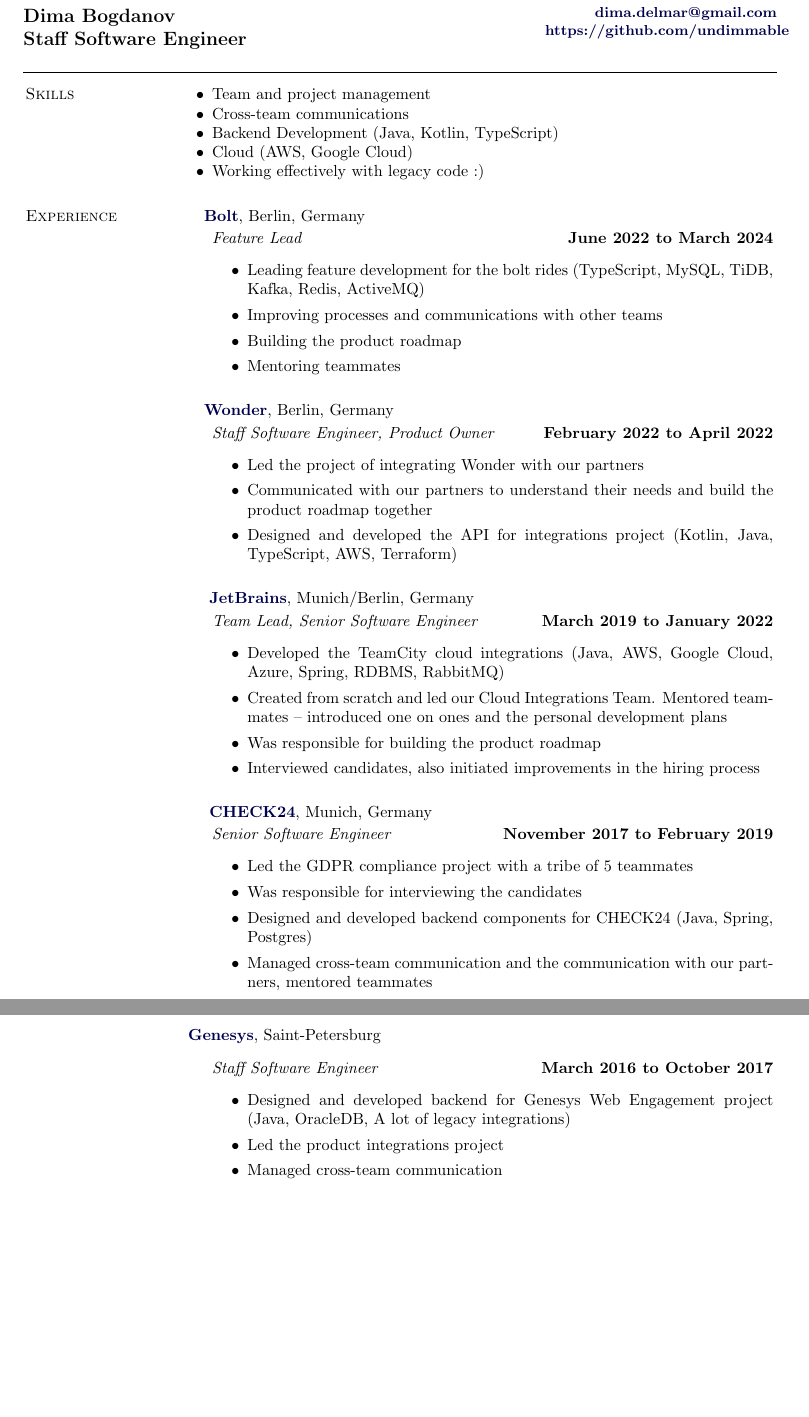
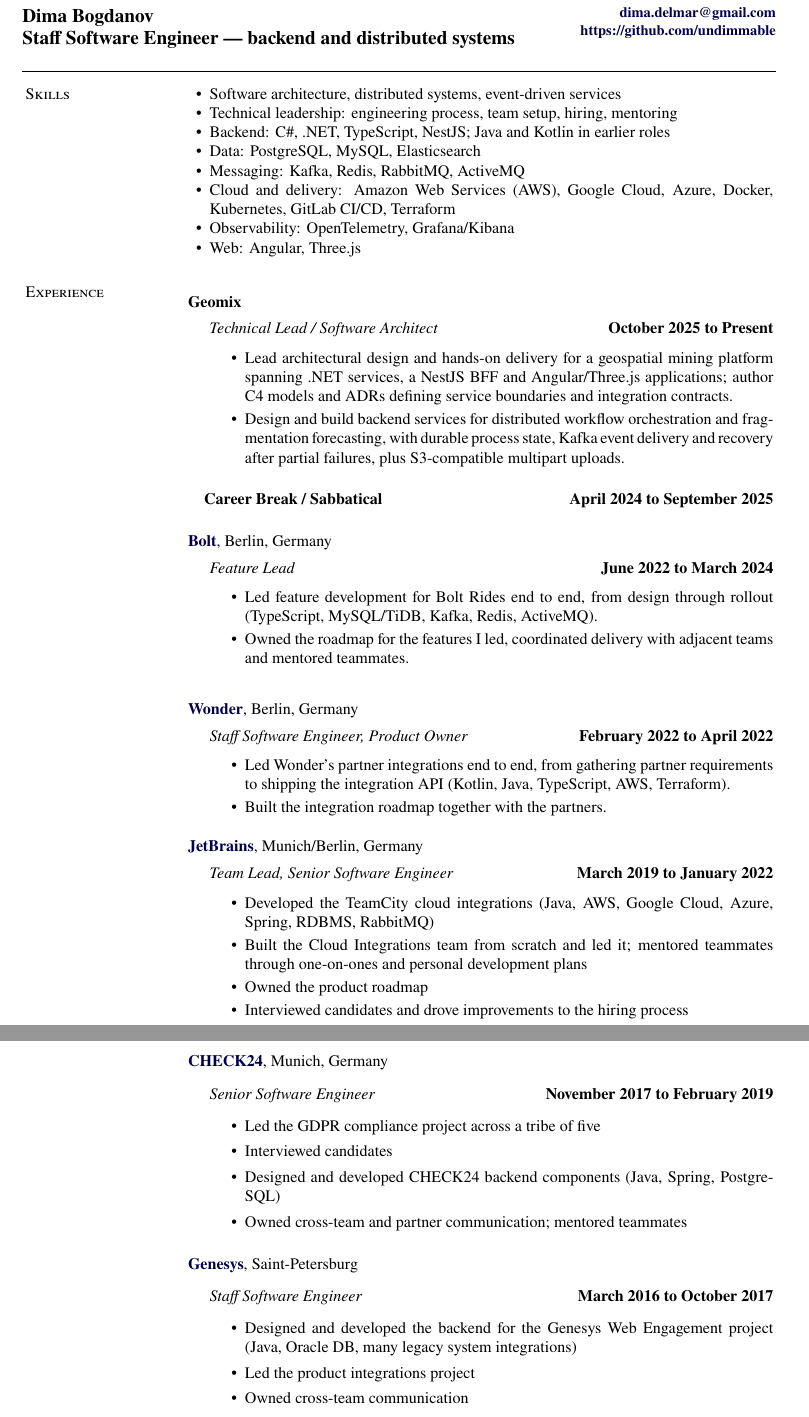
Before and after one commit to undimmable/CV, a LaTeX CV (cv.tex): two parts of pages 1 and 2 of 2, joined at a grey line, cut so that both start at the same text, the shorter picture padded with empty space. Compiled offline with pdfLaTeX.

Commit message:
Rework CV content and fix text extraction
- switch to newtxtext + T1: the previous fonts broke keywords in the
  PDF text layer (A WS, F ebruary, W onder, EP AM)
- restore missing \expandafter in \fixouterlist/\fixinnerlist, the file
  did not compile
- drop the manual \pagebreak and add \needspace so entry headings are
  not orphaned at the bottom of a page
- unify tense per role, remove passive voice and typos
- rewrite Bolt around engineering work, add a leadership line, split
  data and messaging skills, drop k6
- keep only the first two Geomix bullets
- declare extra TeX packages in the build workflow

```diff
--- a/cv.tex
+++ b/cv.tex
@@ -1,4 +1,7 @@
 \documentclass[10pt]{article}
+\usepackage[T1]{fontenc}
+\usepackage{newtxtext}
+\usepackage{needspace}
 \usepackage{calc}
 \reversemarginpar
 \usepackage[paper=letterpaper,
@@ -106,7 +109,8 @@
     \parbox{\textwidth-\rcollength}{
       Dima Bogdanov\\
       \halfblankline
-      Staff Software Engineer
+      % TODO: location + relocation stance, e.g. "Berlin, Germany, open to relocation to Spain"
+      Staff Software Engineer --- backend and distributed systems
     }
     & \parbox{\rcollength}{
       \begin{flushright}
@@ -120,52 +124,72 @@
 
 \section{Skills}
 \begin{innerlist}
-    \item Team and project management
-    \item Cross-team communications
-    \item Backend Development (Java, Kotlin, TypeScript)
-    \item Cloud (AWS, Google Cloud)
-    \item Working effectively with legacy code :)
+    \item Software architecture, distributed systems, event-driven services
+    \item Technical leadership: engineering process, team setup, hiring, mentoring
+    \item Backend: C\#, .NET, TypeScript, NestJS; Java and Kotlin in earlier roles
+    \item Data: \mbox{PostgreSQL}, MySQL, \mbox{Elasticsearch}
+    \item Messaging: Kafka, Redis, RabbitMQ, ActiveMQ
+    \item Cloud and delivery: Amazon Web Services (AWS), Google Cloud, Azure, Docker, Kubernetes, GitLab CI/CD, Terraform
+    \item Observability: OpenTelemetry, Grafana/Kibana
+    \item Web: Angular, Three.js
 \end{innerlist}
-
+% TODO(metrics): team size, number of services, import volume and runtime, effect of deployment locks
 \section{Experience}
 \halfblankline
+\needspace{6\baselineskip}
+\textbf{Geomix}
+\begin{outerlist}
+    \item[] \textit{Technical Lead / Software Architect}
+      \hfill \textbf{October 2025 to Present}
+      \begin{itemize}
+        \item Lead architectural design and hands-on delivery for a geospatial mining platform spanning .NET services, a NestJS BFF and Angular/Three.js applications; author C4 models and ADRs defining service boundaries and integration contracts.
+        \item Design and build backend services for distributed workflow orchestration and fragmentation forecasting, with durable process state, Kafka event delivery and recovery after partial failures, plus S3-compatible multipart uploads.
+      \end{itemize}
+\end{outerlist}
+\vspace{0.2in}
+\halfblankline
+\textbf{Career Break / Sabbatical}
+\hfill \textbf{April 2024 to September 2025}
+% TODO: one line on what you did, or delete the block -- the dates already line up
+\par
+\vspace{0.2in}
+\halfblankline
+\needspace{6\baselineskip}
 \href{https://bolt.eu}{\textbf{Bolt}}, Berlin, Germany
 \begin{outerlist}
     \item[] \textit{Feature Lead}
       \hfill \textbf{June 2022 to March 2024}
       \begin{itemize}
-        \item Leading feature development for the bolt rides (TypeScript, MySQL, TiDB, Kafka, Redis, ActiveMQ)
-        \item Improving processes and communications with other teams
-        \item Building the product roadmap
-        \item Mentoring teammates
+        \item Led feature development for Bolt Rides end to end, from design through rollout (TypeScript, MySQL/TiDB, Kafka, Redis, ActiveMQ).
+        \item Owned the roadmap for the features I led, coordinated delivery with adjacent teams and mentored teammates.
       \end{itemize}
 \end{outerlist}
+% TODO(metrics): traffic or data volume of the surfaces you owned, team size, number of features shipped
 \vspace{0.2in}
 \halfblankline
+\needspace{6\baselineskip}
 \href{https://app.wonder.me}{\textbf{Wonder}}, Berlin, Germany
 \begin{outerlist}
     \item[] \textit{Staff Software Engineer, Product Owner}
       \hfill \textbf{February 2022 to April 2022}
       \begin{itemize}
-        \item Led the project of integrating Wonder with our partners
-        \item Communicated with our partners to understand their needs and build the product roadmap together
-        \item Designed and developed the API for integrations project (Kotlin, Java, TypeScript, AWS, Terraform)
+        \item Led Wonder's partner integrations end to end, from gathering partner requirements to shipping the integration API (Kotlin, Java, TypeScript, AWS, Terraform).
+        \item Built the integration roadmap together with the partners.
         \end{itemize}
       \end{outerlist}
-\vspace{0.2in}
+\vspace{0.1in}
 \halfblankline
-\
+\needspace{6\baselineskip}
 \href{https://jetbrains.com}{\textbf{JetBrains}}, Munich/Berlin, Germany
 \begin{outerlist}
     \item[] \textit{Team Lead, Senior Software Engineer}
       \hfill \textbf{March 2019 to January 2022}
       \begin{itemize}
         \item Developed the TeamCity cloud integrations (Java, AWS, Google Cloud, Azure, Spring, RDBMS, RabbitMQ)
-        \item Created from scratch and led our Cloud Integrations Team. Mentored teammates – introduced one on ones and the personal development plans
-        \item Was responsible for building the product roadmap
-        \item Interviewed candidates, also initiated improvements in the hiring process
+        \item Built the Cloud Integrations team from scratch and led it; mentored teammates through one-on-ones and personal development plans
+        \item Owned the product roadmap
+        \item Interviewed candidates and drove improvements to the hiring process
         \end{itemize}
       \end{outerlist}
-\vspace{0.2in}
-\
+\vspace{0.1in}
 \halfblankline
@@ -174,20 +199,22 @@
     \item[] \textit{Senior Software Engineer}
       \hfill \textbf{November 2017 to February 2019}
       \begin{itemize}
-        \item Led the GDPR compliance project with a tribe of 5 teammates
-        \item Was responsible for interviewing the candidates
-        \item Designed and developed backend components for CHECK24 (Java, Spring, Postgres)
-        \item Managed cross-team communication and the communication with our partners, mentored teammates
+        \item Led the GDPR compliance project across a tribe of five
+        \item Interviewed candidates
+        \item Designed and developed CHECK24 backend components (Java, Spring, Postgre\-SQL)
+        \item Owned cross-team and partner communication; mentored teammates
         \end{itemize}
       \end{outerlist}
-\pagebreak
+\vspace{0.1in}
+\halfblankline
+\needspace{6\baselineskip}
 \href{http://www.genesys.com}{\textbf{Genesys}}, Saint-Petersburg
 \begin{outerlist}
     \item[] \textit{Staff Software Engineer}
       \hfill \textbf{March 2016 to October 2017}
       \begin{itemize}
-        \item Designed and developed backend for Genesys Web Engagement project (Java, OracleDB, A lot of legacy integrations)
+        \item Designed and developed the backend for the Genesys Web Engagement project (Java, Oracle DB, many legacy system integrations)
         \item Led the product integrations project
-        \item Managed cross-team communication
+        \item Owned cross-team communication
         \end{itemize}
       \end{outerlist}
```
Also changed, not shown: .github/workflows/pdf.yml (+1 -0 lines), cv.tex (9 more changed lines).
